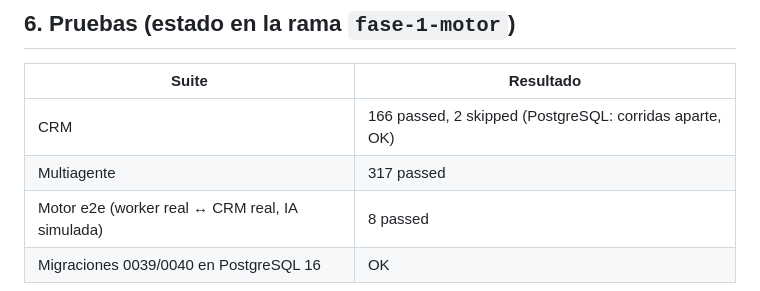
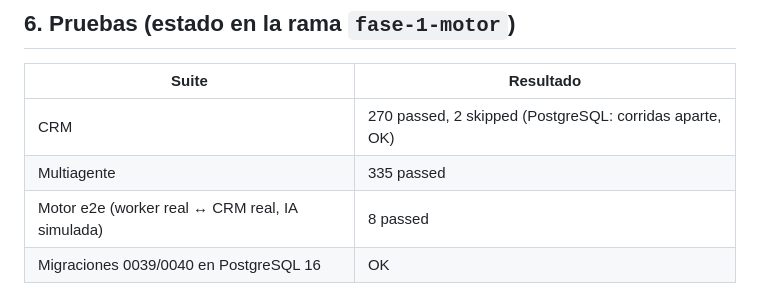
Before and after one commit to growersb-netizen/ECOFIVER-SISTEMA, a Markdown page: ECOFIVER_AI_COMPANY_MASTER_PLAN.md, the part around one of its changes. Rendered like a GitHub page.

```diff
--- a/ECOFIVER_AI_COMPANY_MASTER_PLAN.md
+++ b/ECOFIVER_AI_COMPANY_MASTER_PLAN.md
@@ -130,8 +142,8 @@ Errores conocidos, confirmados en el código:
 ## 6. Pruebas (estado en la rama `fase-1-motor`)
 | Suite | Resultado |
 |---|---|
-| CRM | 166 passed, 2 skipped (PostgreSQL: corridas aparte, OK) |
-| Multiagente | 317 passed |
+| CRM | 270 passed, 2 skipped (PostgreSQL: corridas aparte, OK) |
+| Multiagente | 335 passed |
 | Motor e2e (worker real ↔ CRM real, IA simulada) | 8 passed |
 | Migraciones 0039/0040 en PostgreSQL 16 | OK |
 
```
Also changed, not shown: other parts of ECOFIVER_AI_COMPANY_MASTER_PLAN.md (+54 -39 lines).
